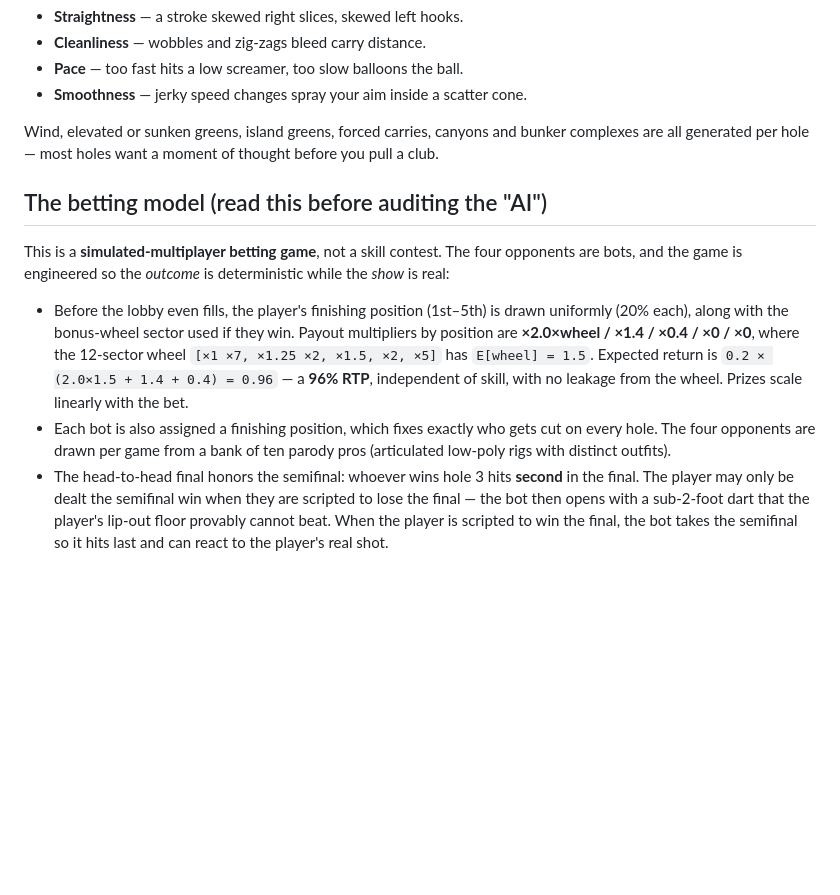
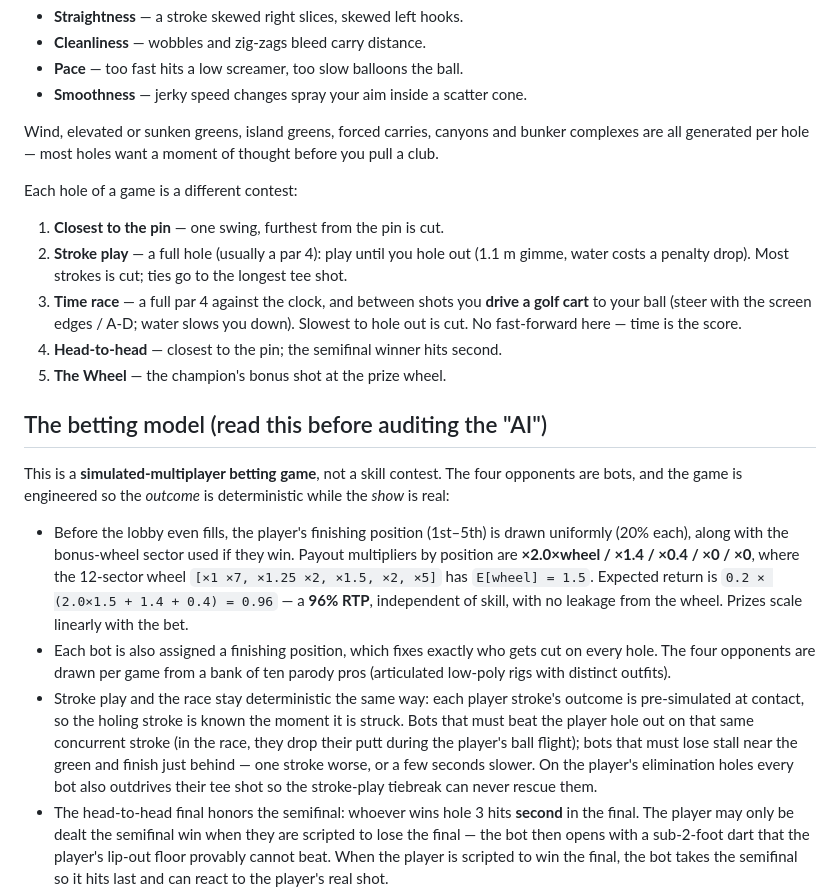
Before and after one commit to ariFialkov/the-cut, a Markdown page: README.md, the part around the change. GitHub-like rendering; blank space fills up the shorter version.

Commit message:
Document the per-hole contest formats
Co-Authored-By: Claude Fable 5 <noreply@anthropic.com>
Claude-Session: https://claude.ai/code/session_01LshBxGgM1FkNXLrhyT1vkv

```diff
--- a/README.md
+++ b/README.md
@@ -42,6 +42,19 @@ Wind, elevated or sunken greens, island greens, forced carries, canyons and
 bunker complexes are all generated per hole — most holes want a moment of
 thought before you pull a club.
 
+Each hole of a game is a different contest:
+
+1. **Closest to the pin** — one swing, furthest from the pin is cut.
+2. **Stroke play** — a full hole (usually a par 4): play until you hole out
+   (1.1 m gimme, water costs a penalty drop). Most strokes is cut; ties go to
+   the longest tee shot.
+3. **Time race** — a full par 4 against the clock, and between shots you
+   **drive a golf cart** to your ball (steer with the screen edges / A-D;
+   water slows you down). Slowest to hole out is cut. No fast-forward here —
+   time is the score.
+4. **Head-to-head** — closest to the pin; the semifinal winner hits second.
+5. **The Wheel** — the champion's bonus shot at the prize wheel.
+
 ## The betting model (read this before auditing the "AI")
 
 This is a **simulated-multiplayer betting game**, not a skill contest. The four
@@ -58,6 +71,14 @@ deterministic while the *show* is real:
 - Each bot is also assigned a finishing position, which fixes exactly who gets
   cut on every hole. The four opponents are drawn per game from a bank of ten
   parody pros (articulated low-poly rigs with distinct outfits).
+- Stroke play and the race stay deterministic the same way: each player
+  stroke's outcome is pre-simulated at contact, so the holing stroke is known
+  the moment it is struck. Bots that must beat the player hole out on that
+  same concurrent stroke (in the race, they drop their putt during the
+  player's ball flight); bots that must lose stall near the green and finish
+  just behind — one stroke worse, or a few seconds slower. On the player's
+  elimination holes every bot also outdrives their tee shot so the stroke-play
+  tiebreak can never rescue them.
 - The head-to-head final honors the semifinal: whoever wins hole 3 hits
   **second** in the final. The player may only be dealt the semifinal win when
   they are scripted to lose the final — the bot then opens with a sub-2-foot
```
